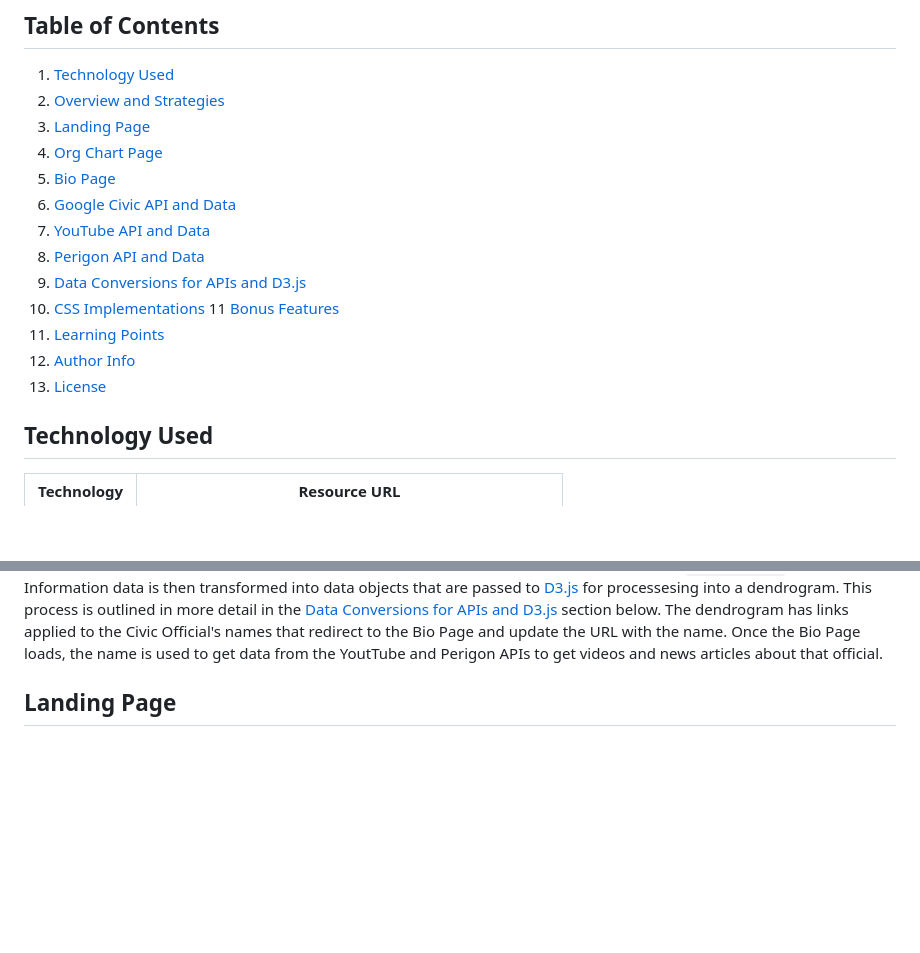
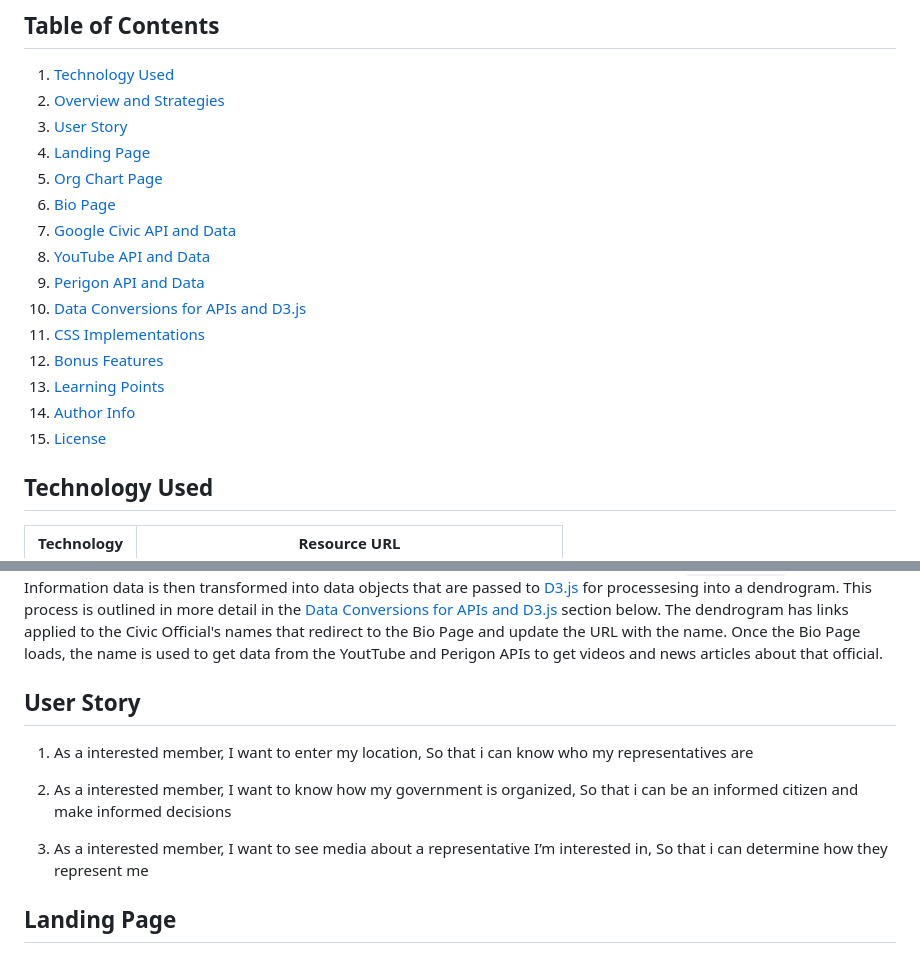
Before and after one commit to BrandonDHaskell/know-your-government, a Markdown page: README.md, 2 parts joined by grey strips. GitHub-like rendering; blank space fills up the shorter version.

Commit message:
add userstory to readme

````diff
--- a/README.md
+++ b/README.md
@@ -11,18 +11,19 @@ See the [Deployed Site](https://bhaskell7901.github.io/know-your-government/)
 
 1. [Technology Used](#technology-used)
 2. [Overview and Strategies](#overview-and-strategies)
-3. [Landing Page](#landing-page)
-4. [Org Chart Page](#org-chart-page)
-5. [Bio Page](#bio-page)
-6. [Google Civic API and Data](#google-civic-api-and-data)
-7. [YouTube API and Data](#youtube-api-and-data)
-8. [Perigon API and Data](#perigon-api-and-data)
-9. [Data Conversions for APIs and D3.js](#data-conversions-for-apis-and-d3js)
-10. [CSS Implementations](#css-implementations)
-11 [Bonus Features](#bonus-features)
-12. [Learning Points](#learning-points)
-13. [Author Info](#author-info)
-14. [License](#license)
+3. [User Story](#user-story)
+4. [Landing Page](#landing-page)
+5. [Org Chart Page](#org-chart-page)
+6. [Bio Page](#bio-page)
+7. [Google Civic API and Data](#google-civic-api-and-data)
+8. [YouTube API and Data](#youtube-api-and-data)
+9. [Perigon API and Data](#perigon-api-and-data)
+10. [Data Conversions for APIs and D3.js](#data-conversions-for-apis-and-d3js)
+11. [CSS Implementations](#css-implementations)
+12. [Bonus Features](#bonus-features)
+13. [Learning Points](#learning-points)
+14. [Author Info](#author-info)
+15. [License](#license)
 
 
 ## Technology Used
@@ -53,6 +54,21 @@ There is a separate HTML page for each of the different steps: the langing page
 We utilized the google [Civic Information API](https://developers.google.com/civic-information/docs/v2) to get government information, [D3.js](https://d3js.org/) to display the civic information in a dendrogram, and a YouTube search API and a [Perigon](https://docs.goperigon.com/docs) search API to get information about the officials in office.
 
 To transition from the Landing page to the Org Chart page, once a valid address is entered, we pull the Civic Information Data from the API and confirm there are no issues.  If there are not issues, we save the data object in ```localStorage``` for later use.  We then redirt to the Org Chart page which looks for the Civic Information Data object in ```localStorage```.  The Civic Information data is then transformed into data objects that are passed to [D3.js](https://d3js.org/) for processesing into a dendrogram.  This process is outlined in more detail in the [Data Conversions for APIs and D3.js](#data-conversions-for-apis-and-d3js) section below.  The dendrogram has links applied to the Civic Official's names that redirect to the Bio Page and update the URL with the name.  Once the Bio Page loads, the name is used to get data from the YoutTube and Perigon APIs to get videos and news articles about that official.
+
+
+## User Story
+
+1. As a interested member,
+I want to enter my location,
+So that i can know who my representatives are
+
+2. As a interested member,
+I want to know how my government is organized,
+So that i can be an informed citizen and make informed decisions
+
+3. As a interested member,
+I want to see media about a representative I’m interested in,
+So that i can determine how they represent me
 
 
 ## Landing Page
````
